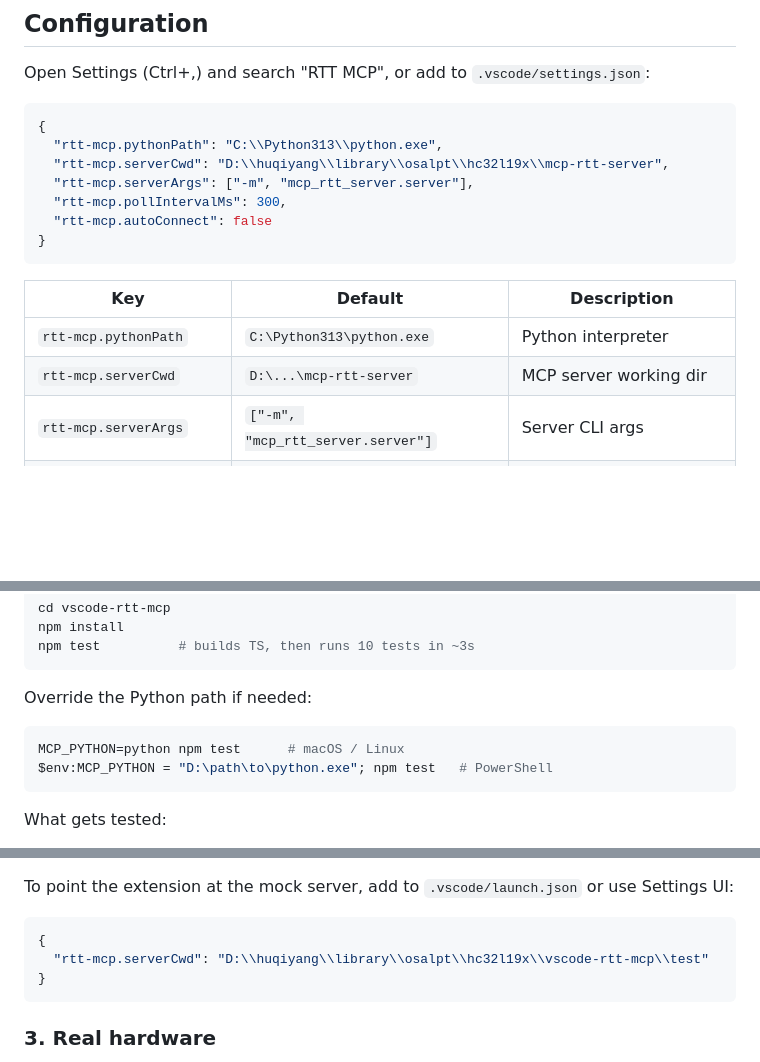
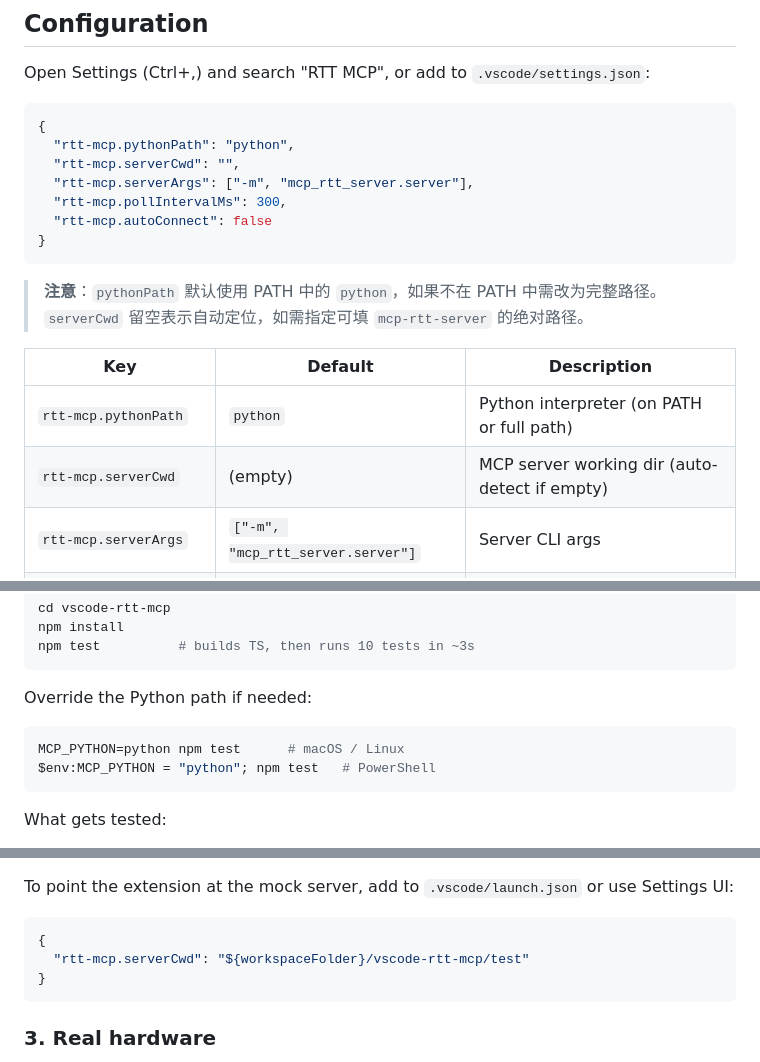
Before and after one commit to ForeverJin/rtt_mcp, a Markdown page: vscode-rtt-mcp/README.md, 3 parts joined by grey strips. Drawn GitHub-style; blank space fills up the shorter version.

Commit message:
docs: update READMEs to use portable paths instead of hardcoded machine-specific paths

````diff
--- a/vscode-rtt-mcp/README.md
+++ b/vscode-rtt-mcp/README.md
@@ -49,18 +49,20 @@ Open Settings (Ctrl+,) and search "RTT MCP", or add to `.vscode/settings.json`:
 
 ```json
 {
-  "rtt-mcp.pythonPath": "C:\\Python313\\python.exe",
-  "rtt-mcp.serverCwd": "D:\\huqiyang\\library\\osalpt\\hc32l19x\\mcp-rtt-server",
+  "rtt-mcp.pythonPath": "python",
+  "rtt-mcp.serverCwd": "",
   "rtt-mcp.serverArgs": ["-m", "mcp_rtt_server.server"],
   "rtt-mcp.pollIntervalMs": 300,
   "rtt-mcp.autoConnect": false
 }
 ```
 
+> **注意**：`pythonPath` 默认使用 PATH 中的 `python`，如果不在 PATH 中需改为完整路径。`serverCwd` 留空表示自动定位，如需指定可填 `mcp-rtt-server` 的绝对路径。
+
 | Key | Default | Description |
 |-----|---------|-------------|
-| `rtt-mcp.pythonPath` | `C:\Python313\python.exe` | Python interpreter |
-| `rtt-mcp.serverCwd` | `D:\...\mcp-rtt-server` | MCP server working dir |
+| `rtt-mcp.pythonPath` | `python` | Python interpreter (on PATH or full path) |
+| `rtt-mcp.serverCwd` | (empty) | MCP server working dir (auto-detect if empty) |
 | `rtt-mcp.serverArgs` | `["-m", "mcp_rtt_server.server"]` | Server CLI args |
 | `rtt-mcp.pollIntervalMs` | `300` | Monitor poll interval (ms) |
 | `rtt-mcp.autoConnect` | `false` | Connect on activation |
@@ -121,7 +123,7 @@ npm test          # builds TS, then runs 10 tests in ~3s
 Override the Python path if needed:
 ```bash
 MCP_PYTHON=python npm test      # macOS / Linux
-$env:MCP_PYTHON = "D:\path\to\python.exe"; npm test   # PowerShell
+$env:MCP_PYTHON = "python"; npm test   # PowerShell
 ```
 
 What gets tested:
@@ -145,7 +147,7 @@ In VSCode:
 To point the extension at the mock server, add to `.vscode/launch.json` or use Settings UI:
 ```json
 {
-  "rtt-mcp.serverCwd": "D:\\huqiyang\\library\\osalpt\\hc32l19x\\vscode-rtt-mcp\\test"
+  "rtt-mcp.serverCwd": "${workspaceFolder}/vscode-rtt-mcp/test"
 }
 ```
 
````
Also changed, not shown: README.md (+1 -1 lines).
